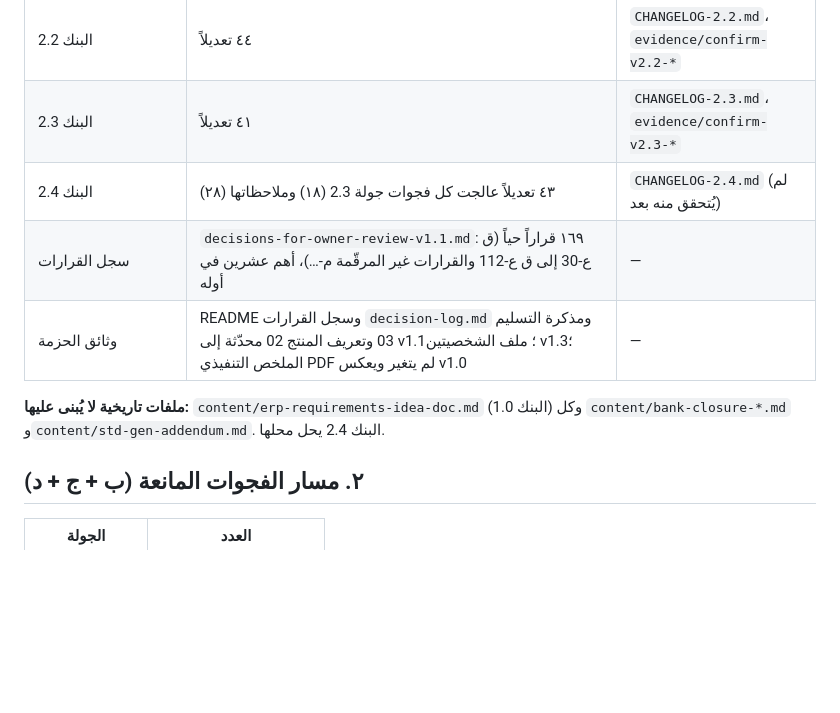
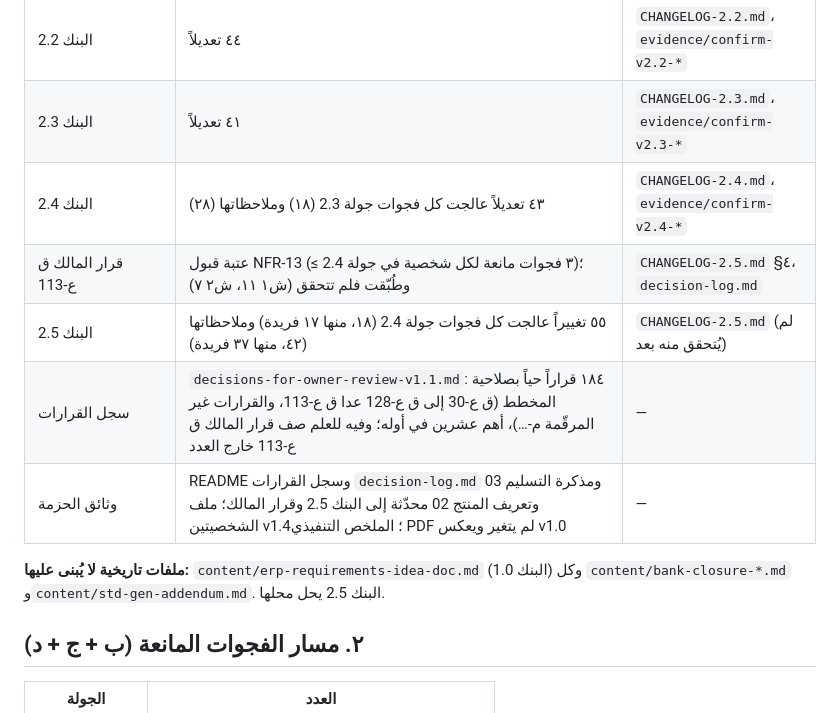
Before and after one commit to eyad62689-lab/trustscan, a Markdown page: erp-requirements-workshop/HANDOFF.md, the part around one of its changes. GitHub-like rendering; blank space fills up the shorter version.

```diff
--- a/erp-requirements-workshop/HANDOFF.md
+++ b/erp-requirements-workshop/HANDOFF.md
@@ -20,11 +21,13 @@
 | البنك 2.1 | ٥٢ تعديلاً | `CHANGELOG-2.1.md`، `evidence/confirm-v2.1-*` |
 | البنك 2.2 | ٤٤ تعديلاً | `CHANGELOG-2.2.md`، `evidence/confirm-v2.2-*` |
 | البنك 2.3 | ٤١ تعديلاً | `CHANGELOG-2.3.md`، `evidence/confirm-v2.3-*` |
-| البنك 2.4 | ٤٣ تعديلاً عالجت كل فجوات جولة 2.3 (١٨) وملاحظاتها (٢٨) | `CHANGELOG-2.4.md` (لم يُتحقق منه بعد) |
-| سجل القرارات | `decisions-for-owner-review-v1.1.md`: ١٦٩ قراراً حياً (ق ع-30 إلى ق ع-112 والقرارات غير المرقّمة م-…)، أهم عشرين في أوله | — |
-| وثائق الحزمة | README وسجل القرارات `decision-log.md` ومذكرة التسليم 03 وتعريف المنتج 02 محدّثة إلى v1.1؛ ملف الشخصيتين v1.3؛ الملخص التنفيذي PDF لم يتغير ويعكس v1.0 | — |
+| البنك 2.4 | ٤٣ تعديلاً عالجت كل فجوات جولة 2.3 (١٨) وملاحظاتها (٢٨) | `CHANGELOG-2.4.md`، `evidence/confirm-v2.4-*` |
+| قرار المالك ق ع-113 | عتبة قبول NFR-13 (≤ ٣ فجوات مانعة لكل شخصية في جولة 2.4)؛ وطُبّقت فلم تتحقق (ش١ ١١، ش٢ ٧) | `CHANGELOG-2.5.md` §٤، `decision-log.md` |
+| البنك 2.5 | ٥٥ تغييراً عالجت كل فجوات جولة 2.4 (١٨، منها ١٧ فريدة) وملاحظاتها (٤٢، منها ٣٧ فريدة) | `CHANGELOG-2.5.md` (لم يُتحقق منه بعد) |
+| سجل القرارات | `decisions-for-owner-review-v1.1.md`: ١٨٤ قراراً حياً بصلاحية المخطط (ق ع-30 إلى ق ع-128 عدا ق ع-113، والقرارات غير المرقّمة م-…)، أهم عشرين في أوله؛ وفيه للعلم صف قرار المالك ق ع-113 خارج العدد | — |
+| وثائق الحزمة | README وسجل القرارات `decision-log.md` ومذكرة التسليم 03 وتعريف المنتج 02 محدّثة إلى البنك 2.5 وقرار المالك؛ ملف الشخصيتين v1.4؛ الملخص التنفيذي PDF لم يتغير ويعكس v1.0 | — |
 
-**ملفات تاريخية لا يُبنى عليها:** `content/erp-requirements-idea-doc.md` (البنك 1.0) وكل `content/bank-closure-*.md` و`content/std-gen-addendum.md`. البنك 2.4 يحل محلها.
+**ملفات تاريخية لا يُبنى عليها:** `content/erp-requirements-idea-doc.md` (البنك 1.0) وكل `content/bank-closure-*.md` و`content/std-gen-addendum.md`. البنك 2.5 يحل محلها.
 
 ## ٢. مسار الفجوات المانعة (ب + ج + د)
 
```
Also changed, not shown: other parts of erp-requirements-workshop/HANDOFF.md (+14 -11 lines).
